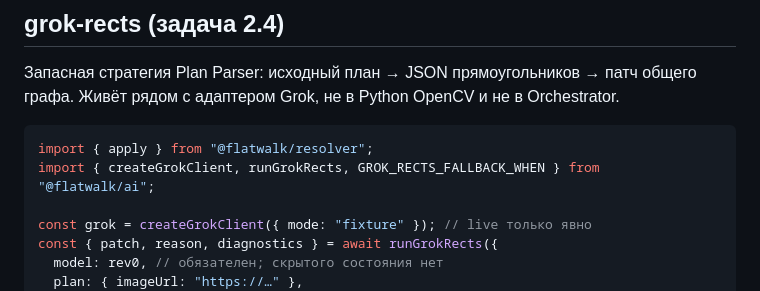
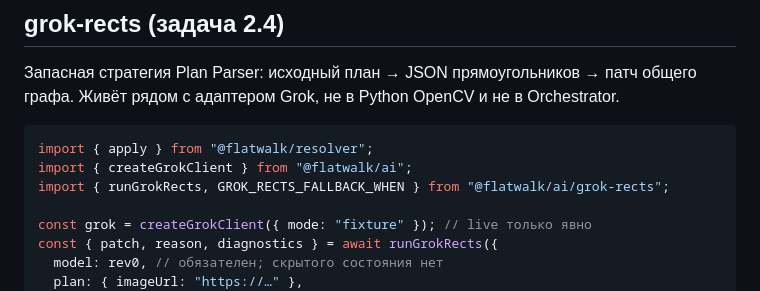
Before and after one commit to nozh/flatwalk, a Markdown page: modules/ai/README.md, the part around the change. GitHub-like rendering.

Commit message:
docs(ai): point grok-rects callers at the dedicated package export
The adapter barrel is still uncommitted 0.8 work; the fallback is imported from @flatwalk/ai/grok-rects.

Co-authored-by: Cursor <cursoragent@cursor.com>

````diff
--- a/modules/ai/README.md
+++ b/modules/ai/README.md
@@ -63,7 +63,8 @@ const fal = createFalClient({ mode: "live" });   // требует FAL_KEY
 
 ```ts
 import { apply } from "@flatwalk/resolver";
-import { createGrokClient, runGrokRects, GROK_RECTS_FALLBACK_WHEN } from "@flatwalk/ai";
+import { createGrokClient } from "@flatwalk/ai";
+import { runGrokRects, GROK_RECTS_FALLBACK_WHEN } from "@flatwalk/ai/grok-rects";
 
 const grok = createGrokClient({ mode: "fixture" }); // live только явно
 const { patch, reason, diagnostics } = await runGrokRects({
````
